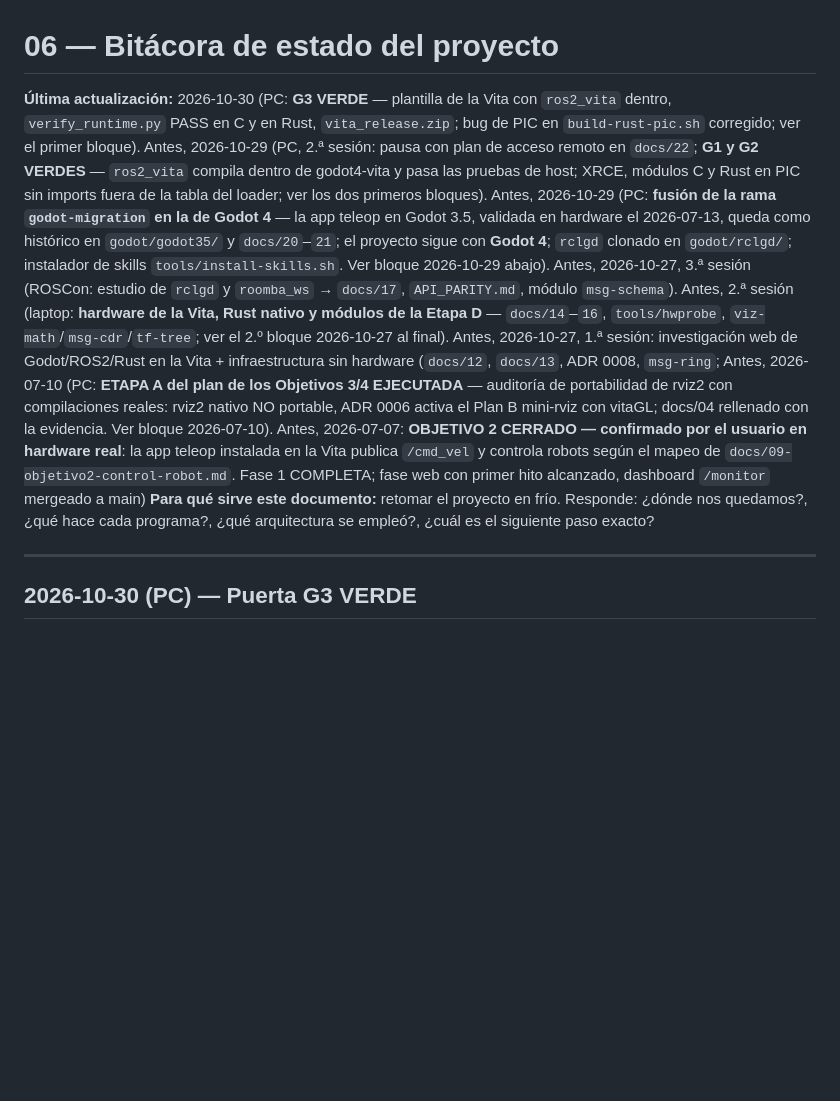
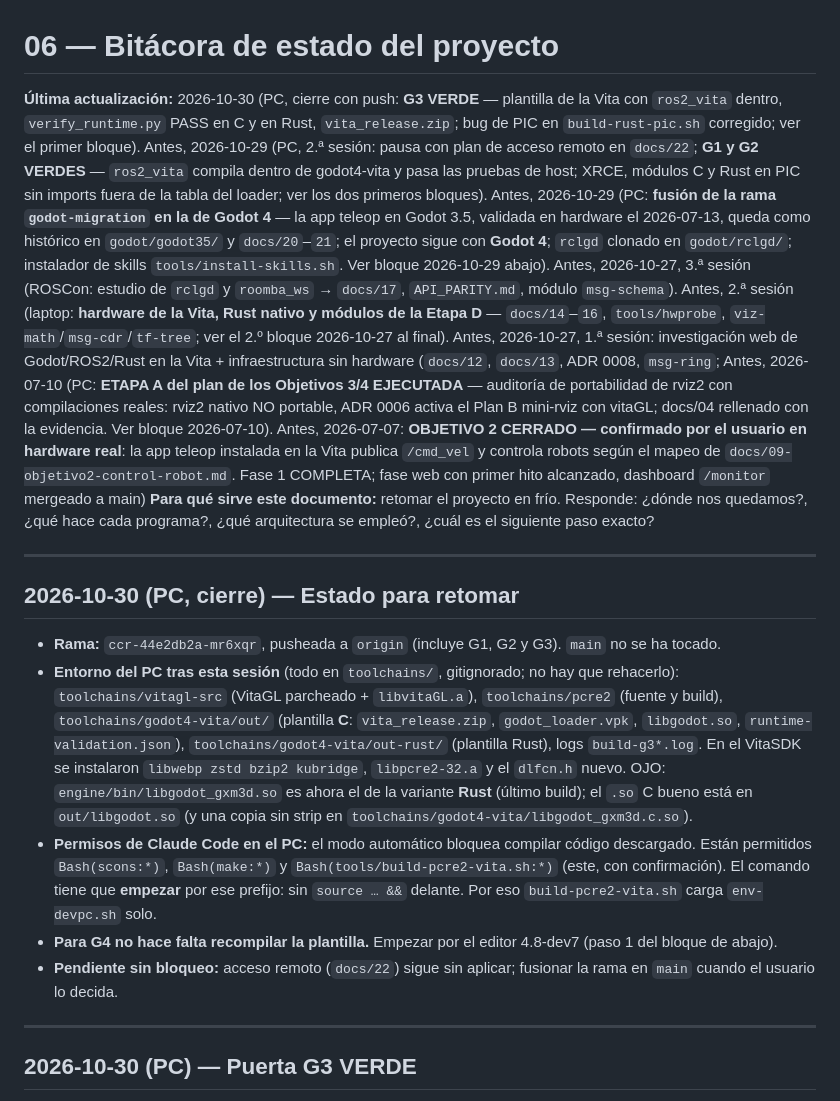
Before and after one commit to Jcrex/PSVita-ROS, a Markdown page: docs/06-bitacora-estado.md, the part around the change. Drawn GitHub-style; blank space fills up the shorter version.

Commit message:
docs(bitacora): cierre de la sesión de G3 — estado del entorno y permisos para retomar
Co-Authored-By: Claude Opus 5.5 <noreply@anthropic.com>

```diff
--- a/docs/06-bitacora-estado.md
+++ b/docs/06-bitacora-estado.md
@@ -1,6 +1,6 @@
 # 06 — Bitácora de estado del proyecto
 
-**Última actualización:** 2026-10-30 (PC: **G3 VERDE** — plantilla de la Vita con `ros2_vita` dentro, `verify_runtime.py` PASS en C y en Rust, `vita_release.zip`; bug de PIC en `build-rust-pic.sh` corregido; ver el primer bloque). Antes, 2026-10-29 (PC, 2.ª sesión: pausa con plan de acceso remoto en `docs/22`; **G1 y G2 VERDES** — `ros2_vita` compila dentro de godot4-vita y pasa las pruebas de host; XRCE, módulos C y Rust en PIC sin imports fuera de la tabla del loader; ver los dos primeros bloques). Antes, 2026-10-29 (PC: **fusión de la rama `godot-migration` en la de Godot 4** — la app teleop en Godot 3.5, validada en hardware el 2026-07-13, queda como histórico en `godot/godot35/` y `docs/20`–`21`; el proyecto sigue con **Godot 4**; `rclgd` clonado en `godot/rclgd/`; instalador de skills `tools/install-skills.sh`. Ver bloque 2026-10-29 abajo). Antes, 2026-10-27, 3.ª sesión (ROSCon: estudio de `rclgd` y `roomba_ws` → `docs/17`, `API_PARITY.md`, módulo `msg-schema`). Antes, 2.ª sesión (laptop: **hardware de la Vita, Rust nativo y módulos de la Etapa D** — `docs/14`–`16`, `tools/hwprobe`, `viz-math`/`msg-cdr`/`tf-tree`; ver el 2.º bloque 2026-10-27 al final). Antes, 2026-10-27, 1.ª sesión: investigación web de Godot/ROS2/Rust en la Vita + infraestructura sin hardware (`docs/12`, `docs/13`, ADR 0008, `msg-ring`; Antes, 2026-07-10 (PC: **ETAPA A del plan de los
+**Última actualización:** 2026-10-30 (PC, cierre con push: **G3 VERDE** — plantilla de la Vita con `ros2_vita` dentro, `verify_runtime.py` PASS en C y en Rust, `vita_release.zip`; bug de PIC en `build-rust-pic.sh` corregido; ver el primer bloque). Antes, 2026-10-29 (PC, 2.ª sesión: pausa con plan de acceso remoto en `docs/22`; **G1 y G2 VERDES** — `ros2_vita` compila dentro de godot4-vita y pasa las pruebas de host; XRCE, módulos C y Rust en PIC sin imports fuera de la tabla del loader; ver los dos primeros bloques). Antes, 2026-10-29 (PC: **fusión de la rama `godot-migration` en la de Godot 4** — la app teleop en Godot 3.5, validada en hardware el 2026-07-13, queda como histórico en `godot/godot35/` y `docs/20`–`21`; el proyecto sigue con **Godot 4**; `rclgd` clonado en `godot/rclgd/`; instalador de skills `tools/install-skills.sh`. Ver bloque 2026-10-29 abajo). Antes, 2026-10-27, 3.ª sesión (ROSCon: estudio de `rclgd` y `roomba_ws` → `docs/17`, `API_PARITY.md`, módulo `msg-schema`). Antes, 2.ª sesión (laptop: **hardware de la Vita, Rust nativo y módulos de la Etapa D** — `docs/14`–`16`, `tools/hwprobe`, `viz-math`/`msg-cdr`/`tf-tree`; ver el 2.º bloque 2026-10-27 al final). Antes, 2026-10-27, 1.ª sesión: investigación web de Godot/ROS2/Rust en la Vita + infraestructura sin hardware (`docs/12`, `docs/13`, ADR 0008, `msg-ring`; Antes, 2026-07-10 (PC: **ETAPA A del plan de los
 Objetivos 3/4 EJECUTADA** — auditoría de portabilidad de rviz2 con
 compilaciones reales: rviz2 nativo NO portable, ADR 0006 activa el Plan B
 mini-rviz con vitaGL; docs/04 rellenado con la evidencia. Ver bloque
@@ -12,6 +12,25 @@ alcanzado, dashboard `/monitor` mergeado a main)
 **Para qué sirve este documento:** retomar el proyecto en frío. Responde:
 ¿dónde nos quedamos?, ¿qué hace cada programa?, ¿qué arquitectura se empleó?,
 ¿cuál es el siguiente paso exacto?
+
+---
+
+## 2026-10-30 (PC, cierre) — Estado para retomar
+
+- **Rama:** `ccr-44e2db2a-mr6xqr`, pusheada a `origin` (incluye G1, G2 y G3). `main` no se ha tocado.
+- **Entorno del PC tras esta sesión** (todo en `toolchains/`, gitignorado; no hay que rehacerlo):
+  `toolchains/vitagl-src` (VitaGL parcheado + `libvitaGL.a`), `toolchains/pcre2` (fuente y build),
+  `toolchains/godot4-vita/out/` (plantilla **C**: `vita_release.zip`, `godot_loader.vpk`, `libgodot.so`,
+  `runtime-validation.json`), `toolchains/godot4-vita/out-rust/` (plantilla Rust), logs `build-g3*.log`.
+  En el VitaSDK se instalaron `libwebp zstd bzip2 kubridge`, `libpcre2-32.a` y el `dlfcn.h` nuevo.
+  OJO: `engine/bin/libgodot_gxm3d.so` es ahora el de la variante **Rust** (último build); el `.so` C bueno está en
+  `out/libgodot.so` (y una copia sin strip en `toolchains/godot4-vita/libgodot_gxm3d.c.so`).
+- **Permisos de Claude Code en el PC:** el modo automático bloquea compilar código descargado. Están permitidos
+  `Bash(scons:*)`, `Bash(make:*)` y `Bash(tools/build-pcre2-vita.sh:*)` (este, con confirmación). El comando tiene
+  que **empezar** por ese prefijo: sin `source … &&` delante. Por eso `build-pcre2-vita.sh` carga `env-devpc.sh` solo.
+- **Para G4 no hace falta recompilar la plantilla.** Empezar por el editor 4.8-dev7 (paso 1 del bloque de abajo).
+- **Pendiente sin bloqueo:** acceso remoto (`docs/22`) sigue sin aplicar; fusionar la rama en `main` cuando el
+  usuario lo decida.
 
 ---
 
```
